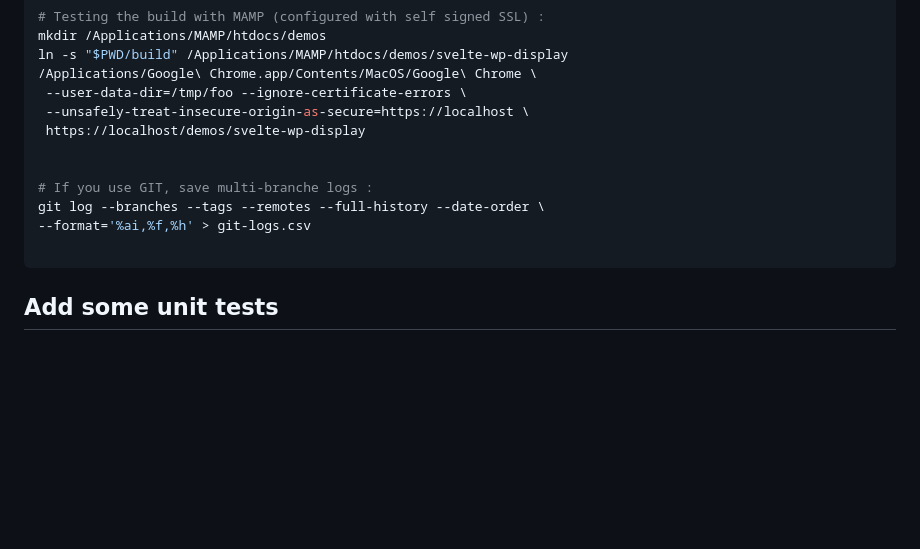
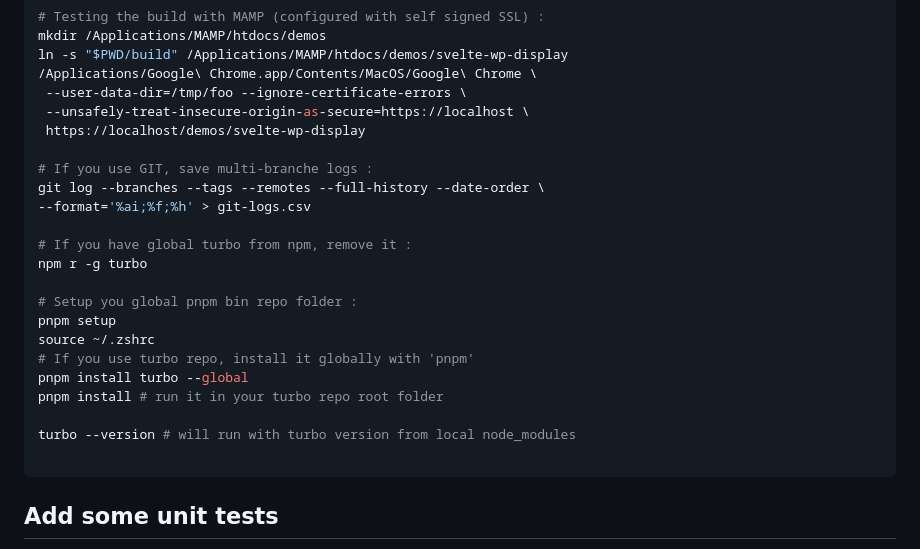
Before and after one commit to Monwoo/web-starters-free, a Markdown page: apps/mws-svelte-wp-display-0.0.5/README.md, the part around the change. Rendered like a GitHub page; blank space fills up the shorter version.

Commit message:
[MWS][Svelte-WP-display] updating files

````diff
--- a/apps/mws-svelte-wp-display-0.0.5/README.md
+++ b/apps/mws-svelte-wp-display-0.0.5/README.md
@@ -118,10 +118,21 @@ ln -s "$PWD/build" /Applications/MAMP/htdocs/demos/svelte-wp-display
  --unsafely-treat-insecure-origin-as-secure=https://localhost \
  https://localhost/demos/svelte-wp-display
 
-
 # If you use GIT, save multi-branche logs :
 git log --branches --tags --remotes --full-history --date-order \
---format='%ai,%f,%h' > git-logs.csv
+--format='%ai;%f;%h' > git-logs.csv
+
+# If you have global turbo from npm, remove it :
+npm r -g turbo
+
+# Setup you global pnpm bin repo folder :
+pnpm setup
+source ~/.zshrc
+# If you use turbo repo, install it globally with 'pnpm'
+pnpm install turbo --global
+pnpm install # run it in your turbo repo root folder
+
+turbo --version # will run with turbo version from local node_modules
 
 ```
 <div style="page-break-before: always;"></div>
````
